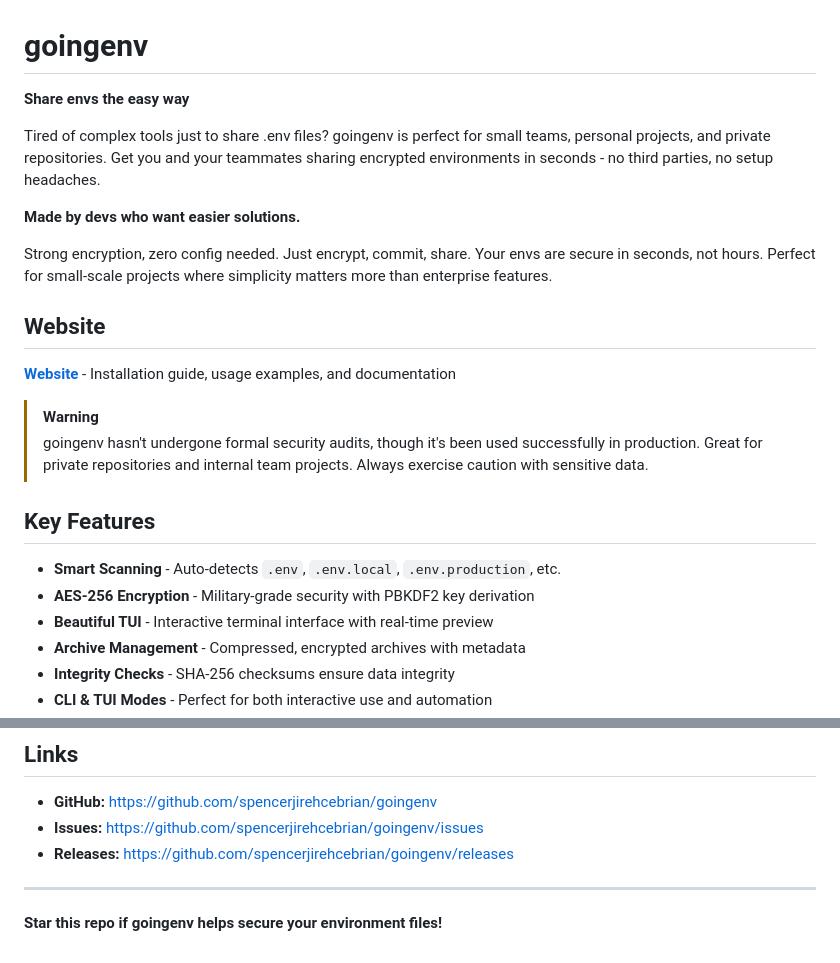
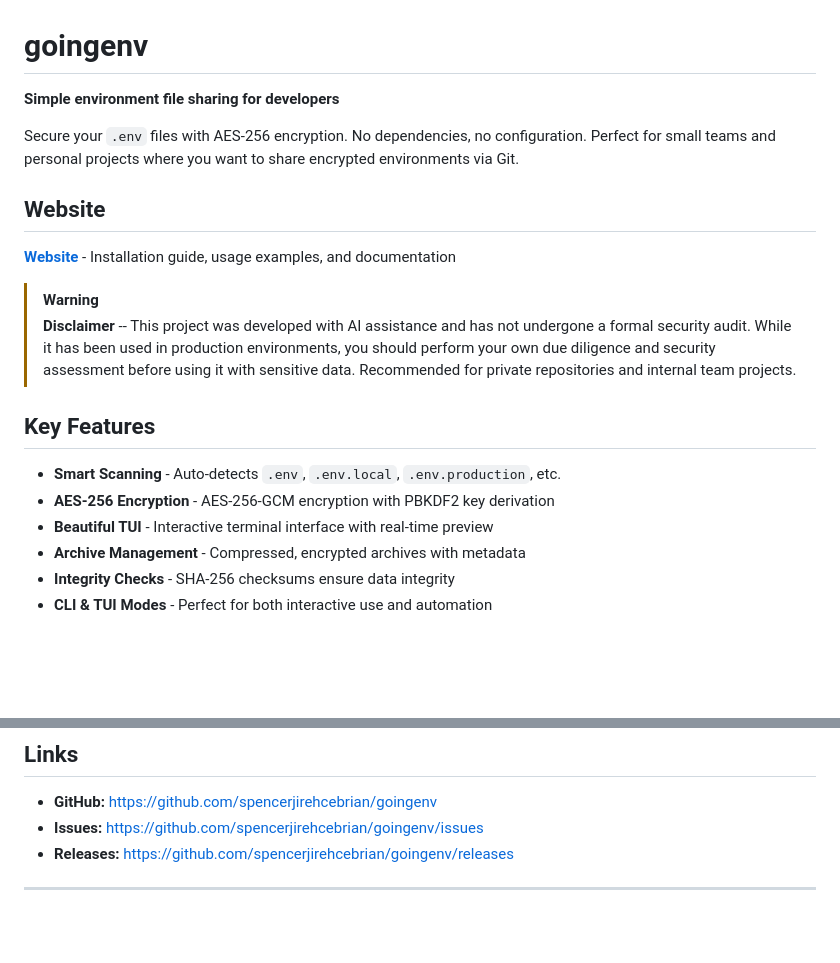
Before and after one commit to spencerjireh/goingenv, a Markdown page: README.md, 2 parts joined by grey strips. GitHub-like rendering; blank space fills up the shorter version.

Commit message:
docs(readme): align branding with website and expand disclaimer
Rewrite intro to match index.html tone, replace marketing language
with factual descriptions, and add AI-assisted development disclosure.

```diff
--- a/README.md
+++ b/README.md
@@ -1,24 +1,20 @@
 # goingenv
 
-**Share envs the easy way**
+**Simple environment file sharing for developers**
 
-Tired of complex tools just to share .env files? goingenv is perfect for small teams, personal projects, and private repositories. Get you and your teammates sharing encrypted environments in seconds - no third parties, no setup headaches.
-
-**Made by devs who want easier solutions.**
-
-Strong encryption, zero config needed. Just encrypt, commit, share. Your envs are secure in seconds, not hours. Perfect for small-scale projects where simplicity matters more than enterprise features.
+Secure your `.env` files with AES-256 encryption. No dependencies, no configuration. Perfect for small teams and personal projects where you want to share encrypted environments via Git.
 
 ## Website
 
 **[Website](https://spencerjirehcebrian.github.io/goingenv/)** - Installation guide, usage examples, and documentation
 
 > [!WARNING]
-> goingenv hasn't undergone formal security audits, though it's been used successfully in production. Great for private repositories and internal team projects. Always exercise caution with sensitive data.
+> **Disclaimer** -- This project was developed with AI assistance and has not undergone a formal security audit. While it has been used in production environments, you should perform your own due diligence and security assessment before using it with sensitive data. Recommended for private repositories and internal team projects.
 
 ## Key Features
 
 - **Smart Scanning** - Auto-detects `.env`, `.env.local`, `.env.production`, etc.
-- **AES-256 Encryption** - Military-grade security with PBKDF2 key derivation
+- **AES-256 Encryption** - AES-256-GCM encryption with PBKDF2 key derivation
 - **Beautiful TUI** - Interactive terminal interface with real-time preview
 - **Archive Management** - Compressed, encrypted archives with metadata
 - **Integrity Checks** - SHA-256 checksums ensure data integrity
@@ -171,5 +167,3 @@ MIT License - see [LICENSE](LICENSE) file for details.
 - **Releases:** https://github.com/spencerjirehcebrian/goingenv/releases
 
 ---
-
-**Star this repo if goingenv helps secure your environment files!**
```
